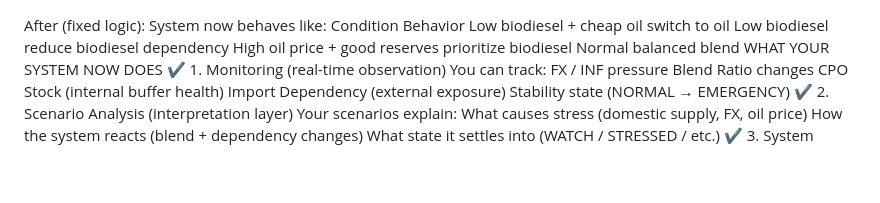
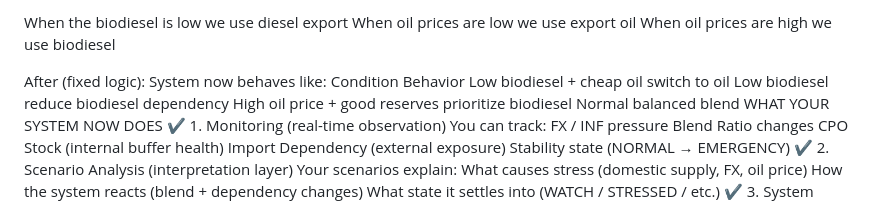
Before and after one commit to 123AGustien/spd-v12-energy-module, a Markdown page: README.md, the part around the change. Rendered like a GitHub page; blank space fills up the shorter version.

```diff
--- a/README.md
+++ b/README.md
@@ -1,3 +1,7 @@
+When the biodiesel is low we use diesel export
+When oil prices are low we use export oil
+When oil prices are high we use biodiesel
+
 After (fixed logic):
 System now behaves like:
 Condition
```
